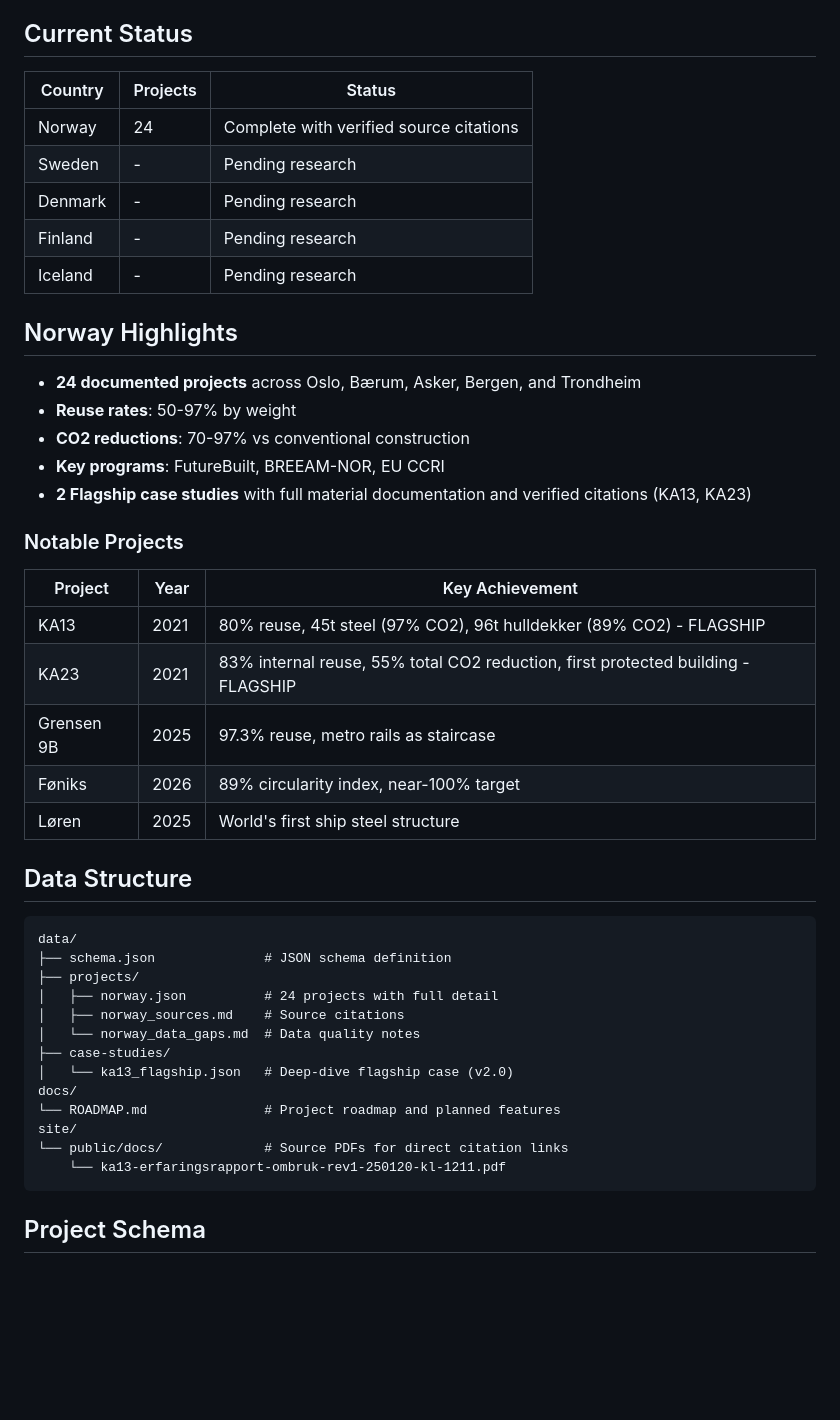
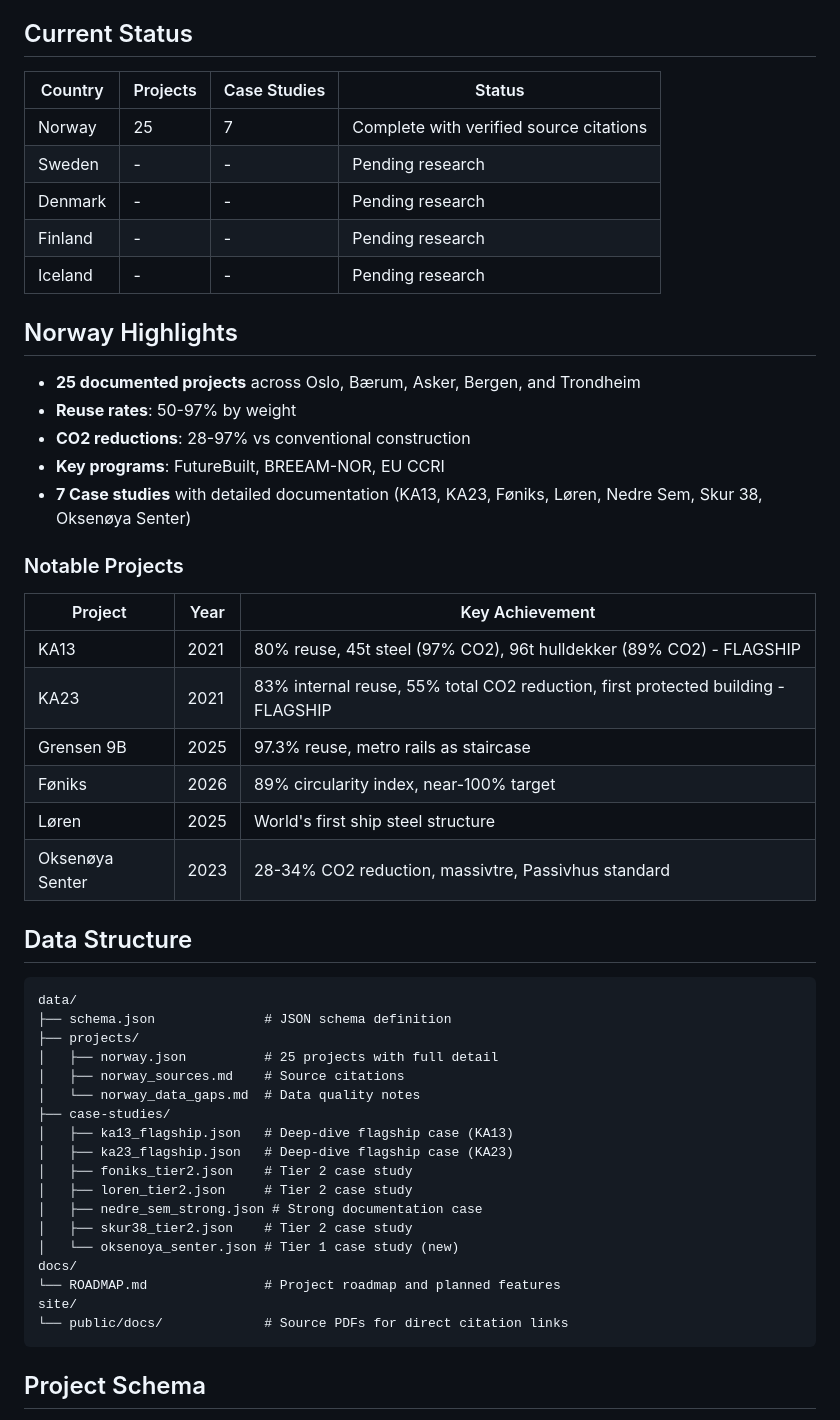
Before and after one commit to justaride/nordic-circular-buildings, a Markdown page: README.md, the part around one of its changes. Drawn GitHub-style; blank space fills up the shorter version.

````diff
--- a/README.md
+++ b/README.md
@@ -8,21 +8,21 @@ This database catalogs circular building projects across the Nordic region (Norw
 
 ## Current Status
 
-| Country | Projects | Status |
-|---------|----------|--------|
-| Norway | 24 | Complete with verified source citations |
-| Sweden | - | Pending research |
-| Denmark | - | Pending research |
-| Finland | - | Pending research |
-| Iceland | - | Pending research |
+| Country | Projects | Case Studies | Status |
+|---------|----------|--------------|--------|
+| Norway | 25 | 7 | Complete with verified source citations |
+| Sweden | - | - | Pending research |
+| Denmark | - | - | Pending research |
+| Finland | - | - | Pending research |
+| Iceland | - | - | Pending research |
 
 ## Norway Highlights
 
-- **24 documented projects** across Oslo, Bærum, Asker, Bergen, and Trondheim
+- **25 documented projects** across Oslo, Bærum, Asker, Bergen, and Trondheim
 - **Reuse rates**: 50-97% by weight
-- **CO2 reductions**: 70-97% vs conventional construction
+- **CO2 reductions**: 28-97% vs conventional construction
 - **Key programs**: FutureBuilt, BREEAM-NOR, EU CCRI
-- **2 Flagship case studies** with full material documentation and verified citations (KA13, KA23)
+- **7 Case studies** with detailed documentation (KA13, KA23, Føniks, Løren, Nedre Sem, Skur 38, Oksenøya Senter)
 
 ### Notable Projects
 
@@ -33,6 +33,7 @@ This database catalogs circular building projects across the Nordic region (Norw
 | Grensen 9B | 2025 | 97.3% reuse, metro rails as staircase |
 | Føniks | 2026 | 89% circularity index, near-100% target |
 | Løren | 2025 | World's first ship steel structure |
+| Oksenøya Senter | 2023 | 28-34% CO2 reduction, massivtre, Passivhus standard |
 
 ## Data Structure
 
@@ -40,16 +41,21 @@ This database catalogs circular building projects across the Nordic region (Norw
 data/
 ├── schema.json              # JSON schema definition
 ├── projects/
-│   ├── norway.json          # 24 projects with full detail
+│   ├── norway.json          # 25 projects with full detail
 │   ├── norway_sources.md    # Source citations
 │   └── norway_data_gaps.md  # Data quality notes
 ├── case-studies/
-│   └── ka13_flagship.json   # Deep-dive flagship case (v2.0)
+│   ├── ka13_flagship.json   # Deep-dive flagship case (KA13)
+│   ├── ka23_flagship.json   # Deep-dive flagship case (KA23)
+│   ├── foniks_tier2.json    # Tier 2 case study
+│   ├── loren_tier2.json     # Tier 2 case study
+│   ├── nedre_sem_strong.json # Strong documentation case
+│   ├── skur38_tier2.json    # Tier 2 case study
+│   └── oksenoya_senter.json # Tier 1 case study (new)
 docs/
 └── ROADMAP.md               # Project roadmap and planned features
 site/
 └── public/docs/             # Source PDFs for direct citation links
-    └── ka13-erfaringsrapport-ombruk-rev1-250120-kl-1211.pdf
 ```
 
 ## Project Schema
````
Also changed, not shown: other parts of README.md (+13 -7 lines), MEETING_STATUS.md (+33 -7 lines), PROJECT.md (+35 -30 lines).
